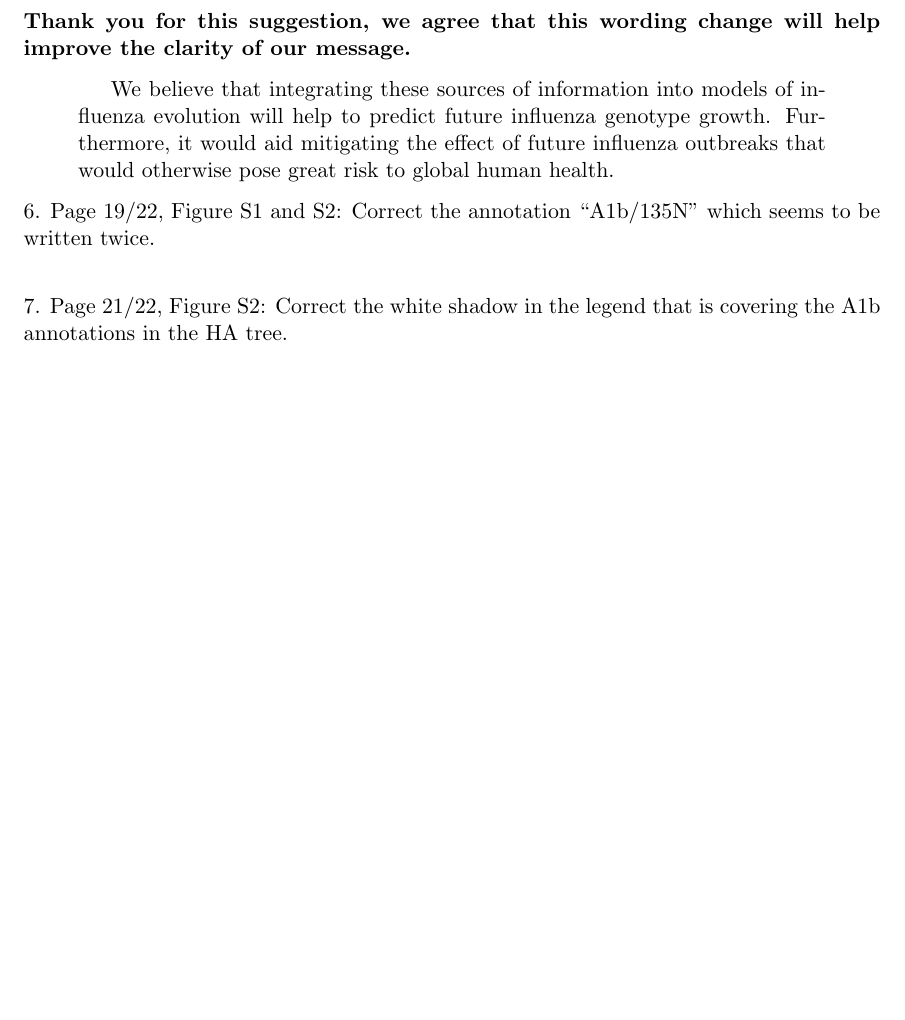
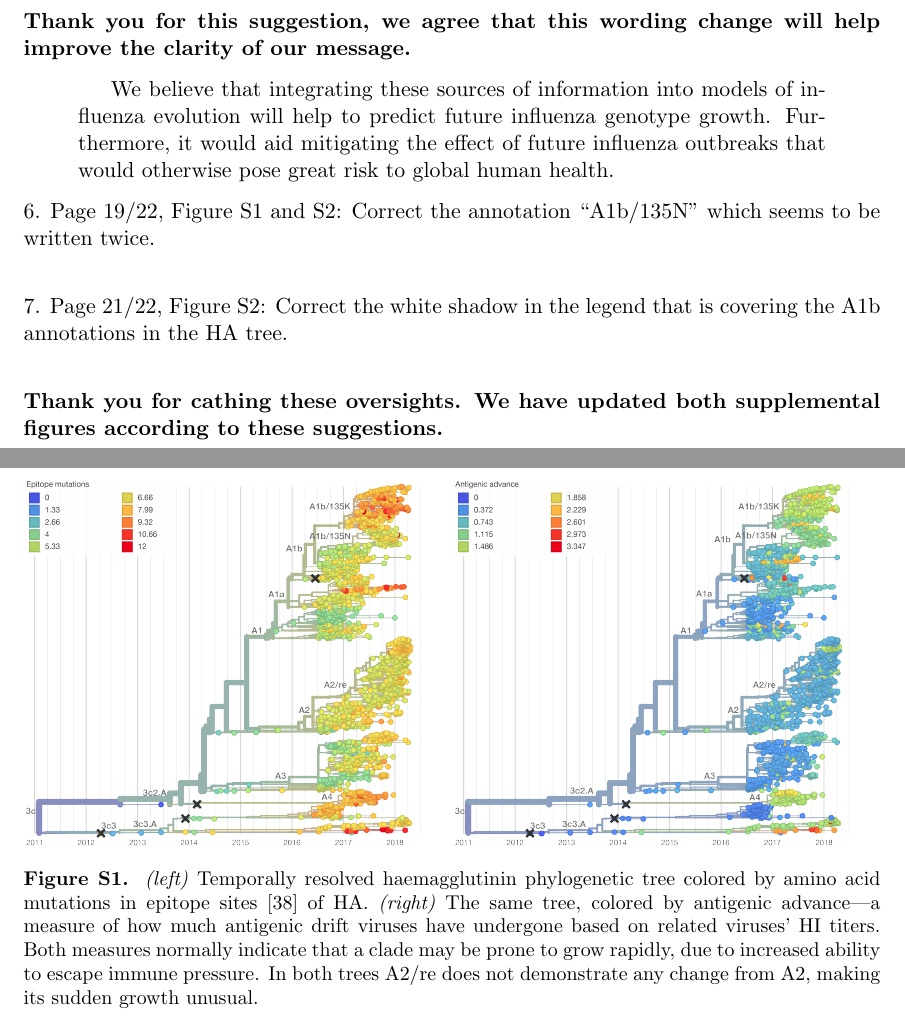
Before and after one commit to blab/h3n2-reassortment, a LaTeX document (response/response1.tex): part of page 6 of 6 before the commit and two parts of pages 6 and 7 of 7 after it, the two joined at a grey line, cut so that both start at the same text, the shorter picture padded with empty space. Compiled offline with pdfLaTeX.

Commit message:
Fix branch labels. Addresses #16.

```diff
--- a/response/response1.tex
+++ b/response/response1.tex
@@ -167,7 +167,18 @@ Now nearly all influenza-positive surveillance specimens received by the United
 
 7. Page 21/22, Figure S2: Correct the white shadow in the legend that is covering the A1b annotations in the HA tree.\\
 
+\textbf{Thank you for cathing these oversights. We have updated both supplemental figures according to these suggestions.}
+
+\clearpage
+\renewcommand{\thefigure}{S\arabic{figure}}
 
 % \bibliography{./../mers-structure}
+\begin{figure*}[t!]
+    \begin{center}
+    \includegraphics[width=\textwidth]{../manuscript/in-progress/texfiles/figures/epi_aa_trees_high_res.png}
+    \end{center}
+    \caption{\textit{(left)} Temporally resolved haemagglutinin phylogenetic tree colored by amino acid mutations in epitope sites [38] of HA. \textit{(right)} The same tree, colored by antigenic advance---a measure of how much antigenic drift viruses have undergone based on related viruses' HI titers. Both measures normally indicate that a clade may be prone to grow rapidly, due to increased ability to escape immune pressure. In both trees A2/re does not demonstrate any change from A2, making its sudden growth unusual.}
+    \label{sup_fig:epitope_aa}
+\end{figure*}
 
 \end{document}
```
Also changed, not shown: manuscript/in-progress/texfiles/supplement.tex (+1 -1 lines), figures/sketch_files/antigenic_advance_tree.svg (added), figures/sketch_files/epitope_mutation_tree.svg (added), manuscript/in-progress/texfiles/figures/epi_aa_trees.png (added), manuscript/in-progress/texfiles/figures/epi_aa_trees_high_res.png (added).
